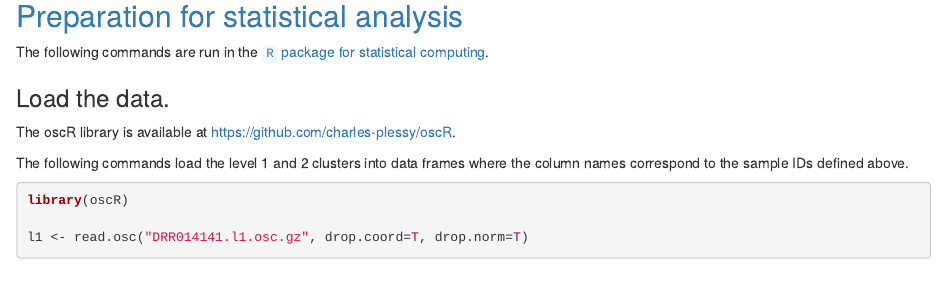
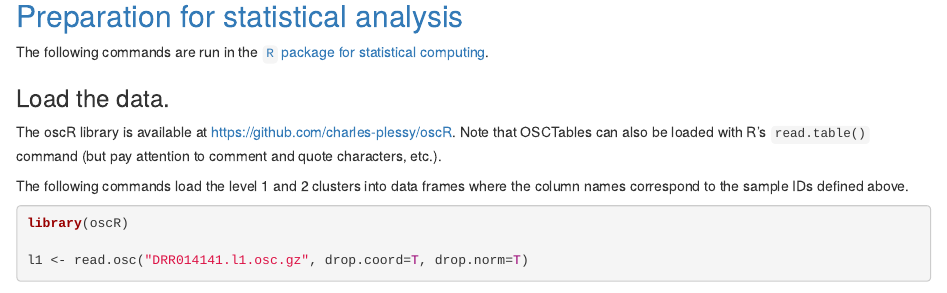
Before and after one commit to charles-plessy/tutorial, an R Markdown document (CAGE_differential_analysis2/analysis.Rmd): the page in a window 1100 px wide, from 5250 px down. Rendered offline with R 4.5, knitr and Pandoc, with nearby package versions; some code elsewhere in the file could not run offline.

Commit message:
Note that OSCTables can be loaded read.table.

```diff
--- a/CAGE_differential_analysis2/analysis.Rmd
+++ b/CAGE_differential_analysis2/analysis.Rmd
@@ -310,6 +310,8 @@ The following commands are run in the [`R` package for statistical computing](ht
 ### Load the data.
 
 The oscR library is available at <https://github.com/charles-plessy/oscR>.
+Note that OSCTables can also be loaded with R's `read.table()` command (but pay
+attention to comment and quote characters, etc.).
 
 The following commands load the level 1 and 2 clusters into data frames where
 the column names correspond to the sample IDs defined above.
```
